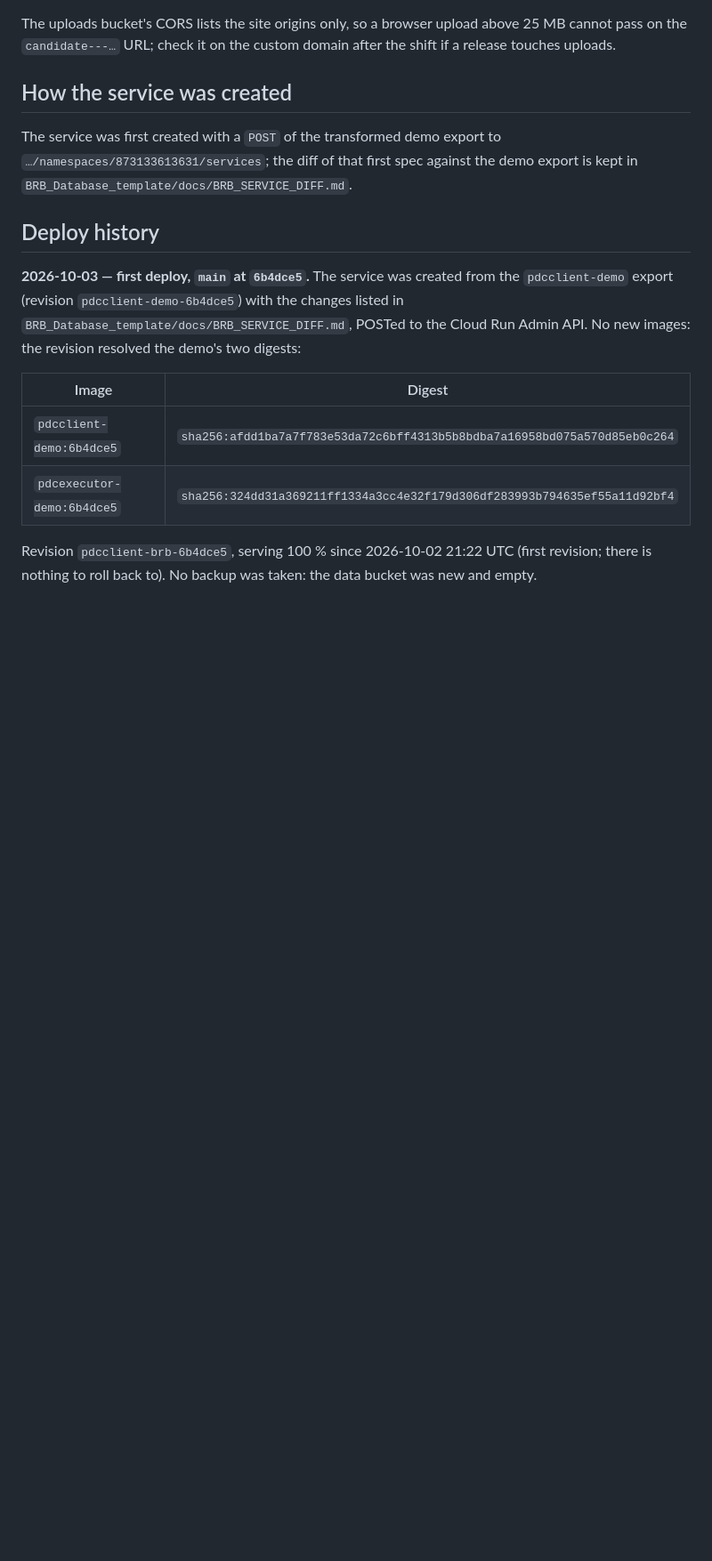
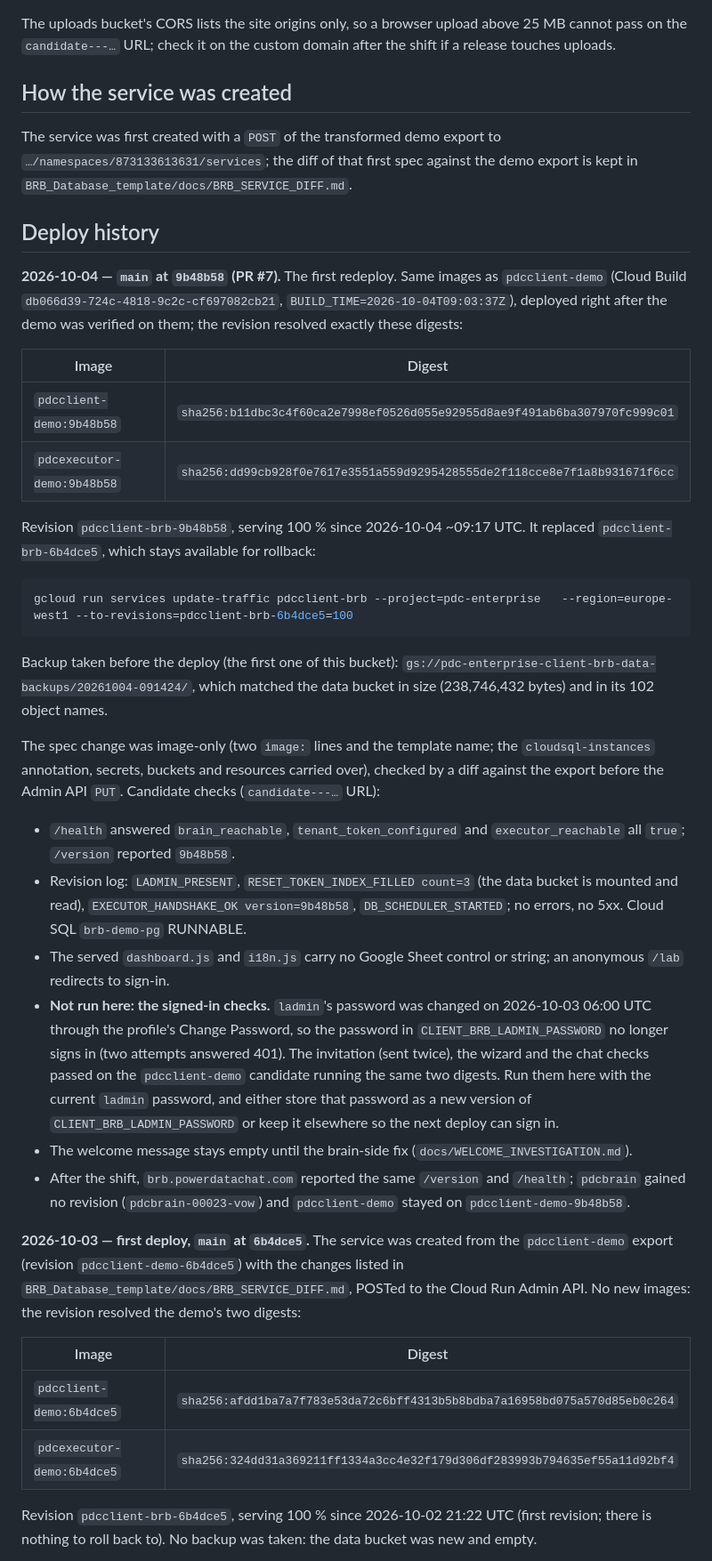
Before and after one commit to aleksloma/PDC_Client, a Markdown page: docs/BRB_CLOUD_RUN.md, the part around the change. Shown at 89% size. Drawn GitHub-style; blank space fills up the shorter version.

````diff
--- a/docs/BRB_CLOUD_RUN.md
+++ b/docs/BRB_CLOUD_RUN.md
@@ -218,6 +218,54 @@ the demo export is kept in `BRB_Database_template/docs/BRB_SERVICE_DIFF.md`.
 
 ## Deploy history
 
+**2026-10-04 — `main` at `9b48b58` (PR #7).** The first redeploy. Same
+images as `pdcclient-demo` (Cloud Build
+`db066d39-724c-4818-9c2c-cf697082cb21`, `BUILD_TIME=2026-10-04T09:03:37Z`),
+deployed right after the demo was verified on them; the revision resolved
+exactly these digests:
+
+| Image | Digest |
+|---|---|
+| `pdcclient-demo:9b48b58` | `sha256:b11dbc3c4f60ca2e7998ef0526d055e92955d8ae9f491ab6ba307970fc999c01` |
+| `pdcexecutor-demo:9b48b58` | `sha256:dd99cb928f0e7617e3551a559d9295428555de2f118cce8e7f1a8b931671f6cc` |
+
+Revision `pdcclient-brb-9b48b58`, serving 100 % since 2026-10-04 ~09:17 UTC.
+It replaced `pdcclient-brb-6b4dce5`, which stays available for rollback:
+
+```bash
+gcloud run services update-traffic pdcclient-brb --project=pdc-enterprise   --region=europe-west1 --to-revisions=pdcclient-brb-6b4dce5=100
+```
+
+Backup taken before the deploy (the first one of this bucket):
+`gs://pdc-enterprise-client-brb-data-backups/20261004-091424/`, which matched
+the data bucket in size (238,746,432 bytes) and in its 102 object names.
+
+The spec change was image-only (two `image:` lines and the template name;
+the `cloudsql-instances` annotation, secrets, buckets and resources carried
+over), checked by a diff against the export before the Admin API `PUT`.
+Candidate checks (`candidate---…` URL):
+- `/health` answered `brain_reachable`, `tenant_token_configured` and
+  `executor_reachable` all `true`; `/version` reported `9b48b58`.
+- Revision log: `LADMIN_PRESENT`, `RESET_TOKEN_INDEX_FILLED count=3` (the
+  data bucket is mounted and read), `EXECUTOR_HANDSHAKE_OK version=9b48b58`,
+  `DB_SCHEDULER_STARTED`; no errors, no 5xx. Cloud SQL `brb-demo-pg`
+  RUNNABLE.
+- The served `dashboard.js` and `i18n.js` carry no Google Sheet control or
+  string; an anonymous `/lab` redirects to sign-in.
+- **Not run here: the signed-in checks.** `ladmin`'s password was changed
+  on 2026-10-03 06:00 UTC through the profile's Change Password, so the
+  password in `CLIENT_BRB_LADMIN_PASSWORD` no longer signs in (two attempts
+  answered 401). The invitation (sent twice), the wizard and the chat checks
+  passed on the `pdcclient-demo` candidate running the same two digests. Run
+  them here with the current `ladmin` password, and either store that
+  password as a new version of `CLIENT_BRB_LADMIN_PASSWORD` or keep it
+  elsewhere so the next deploy can sign in.
+- The welcome message stays empty until the brain-side fix
+  (`docs/WELCOME_INVESTIGATION.md`).
+- After the shift, `brb.powerdatachat.com` reported the same `/version` and
+  `/health`; `pdcbrain` gained no revision (`pdcbrain-00023-vow`) and
+  `pdcclient-demo` stayed on `pdcclient-demo-9b48b58`.
+
 **2026-10-03 — first deploy, `main` at `6b4dce5`.** The service was created
 from the `pdcclient-demo` export (revision `pdcclient-demo-6b4dce5`) with
 the changes listed in `BRB_Database_template/docs/BRB_SERVICE_DIFF.md`,
````
Also changed, not shown: docs/DEMO_CLOUD_RUN.md (+52 -0 lines).
